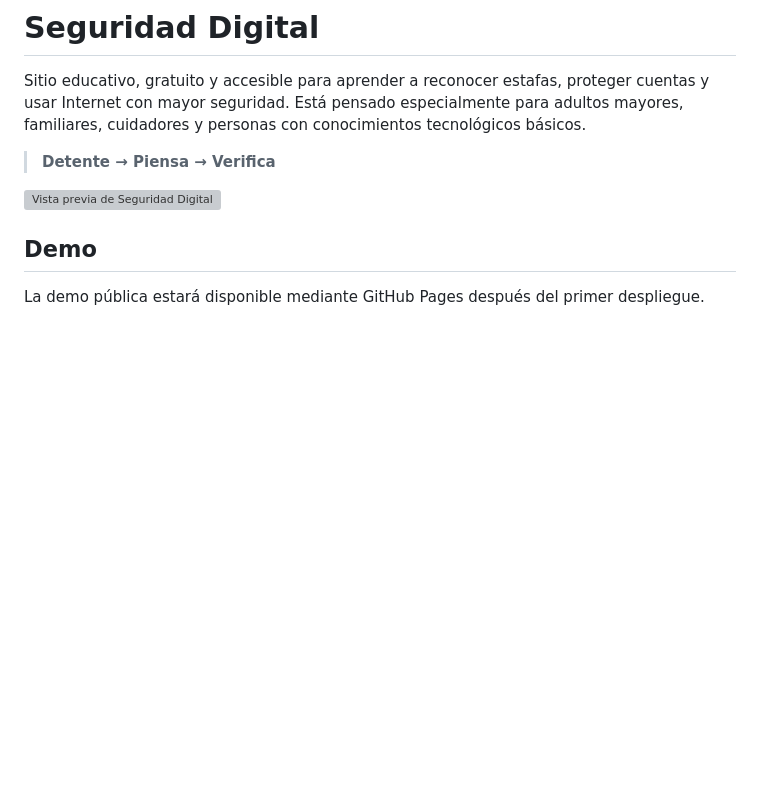
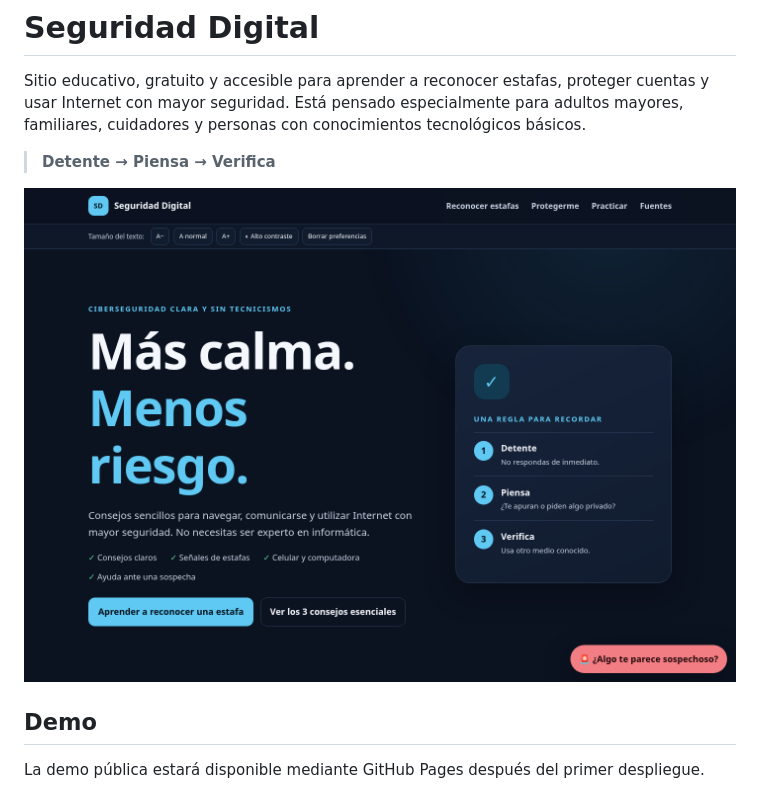
Before and after one commit to MartnMartnez14/cyberseguridad-mayores, a Markdown page: README.md, the part around the change. Drawn GitHub-style; pictures changed too: assets/screenshot.png (added); blank space fills up the shorter version; grey boxes are pictures that could not be loaded.

Commit message:
docs: add project screenshot

```diff
--- a/README.md
+++ b/README.md
@@ -4,7 +4,7 @@ Sitio educativo, gratuito y accesible para aprender a reconocer estafas, protege
 
 > **Detente → Piensa → Verifica**
 
-![Vista previa de Seguridad Digital](assets/og-image.svg)
+![Vista previa de Seguridad Digital](assets/screenshot.png)
 
 ## Demo
 
```
